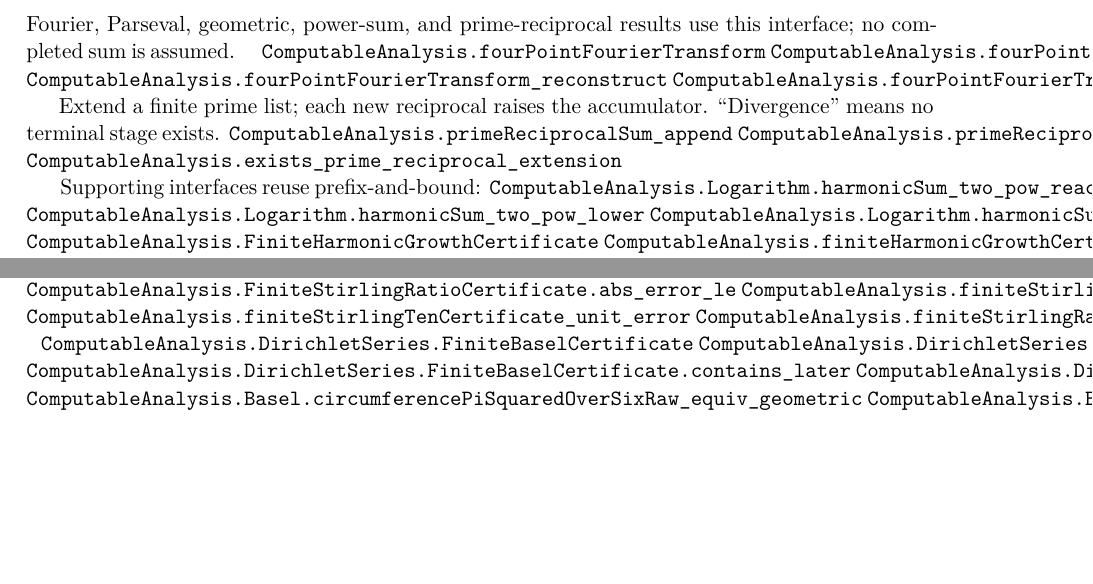
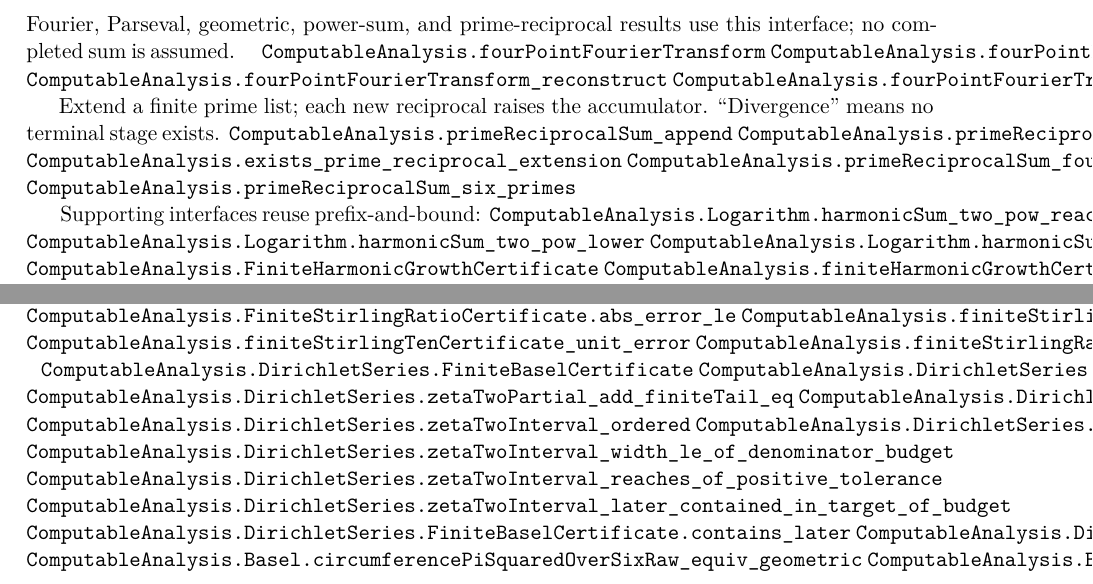
Before and after one commit to liuyao12/computable-analysis, a LaTeX thesis (blueprint/src/web.tex, which reads blueprint/src/04-infinite-series.tex): two parts of pages 32 and 33 of 40, joined at a grey line, cut so that both start at the same text, the shorter picture padded with empty space. Compiled offline with pdfLaTeX.

Commit message:
Link prime reciprocal and Basel tail certificates

```diff
--- a/blueprint/src/04-infinite-series.tex
+++ b/blueprint/src/04-infinite-series.tex
@@ -27,6 +27,8 @@ Extend a finite prime list; each new reciprocal raises the accumulator.
 \lean{ComputableAnalysis.primeReciprocalSum_append}
 \lean{ComputableAnalysis.primeReciprocalSum_cons_gt}
 \lean{ComputableAnalysis.exists_prime_reciprocal_extension}
+\lean{ComputableAnalysis.primeReciprocalSum_four_primes}
+\lean{ComputableAnalysis.primeReciprocalSum_six_primes}
 
 Supporting interfaces reuse prefix-and-bound:
 \lean{ComputableAnalysis.Logarithm.harmonicSum_two_pow_reaches}
@@ -103,6 +105,13 @@ still needs a persistent shared rational anchor.
 \label{thm:shared-rational-anchor}
 \lean{ComputableAnalysis.DirichletSeries.FiniteBaselCertificate}
 \lean{ComputableAnalysis.DirichletSeries.finiteBaselCertificateOfBudget}
+\lean{ComputableAnalysis.DirichletSeries.zetaTwoPartial_add_finiteTail_eq}
+\lean{ComputableAnalysis.DirichletSeries.zetaTwoFiniteTail_le_tailBound}
+\lean{ComputableAnalysis.DirichletSeries.zetaTwoInterval_ordered}
+\lean{ComputableAnalysis.DirichletSeries.zetaTwoInterval_nested}
+\lean{ComputableAnalysis.DirichletSeries.zetaTwoInterval_width_le_of_denominator_budget}
+\lean{ComputableAnalysis.DirichletSeries.zetaTwoInterval_reaches_of_positive_tolerance}
+\lean{ComputableAnalysis.DirichletSeries.zetaTwoInterval_later_contained_in_target_of_budget}
 \lean{ComputableAnalysis.DirichletSeries.FiniteBaselCertificate.contains_later}
 \lean{ComputableAnalysis.DirichletSeries.zetaTwoWidthsShrinkToZero}
 \lean{ComputableAnalysis.Basel.circumferencePiSquaredOverSixRaw_equiv_geometric}
```
Also changed, not shown: 1 other file.
